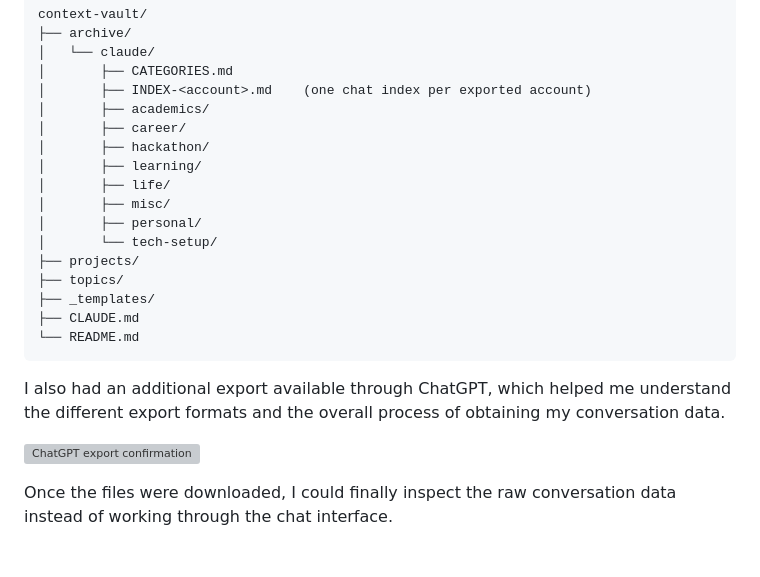
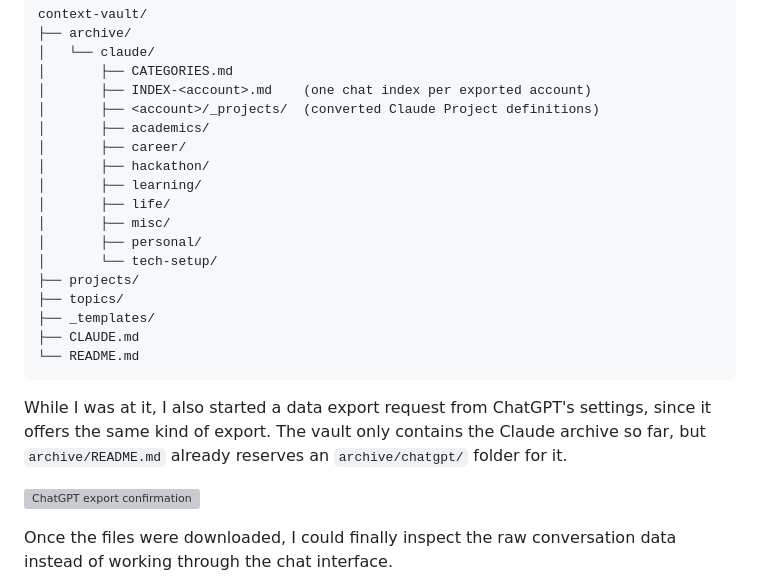
Before and after one commit to Mzaq1559/blog-posts, a Markdown page: project-log/context-vault-claude-history-obsidian-archive/README.md, the part around the change. Drawn GitHub-style; blank space fills up the shorter version; grey boxes are pictures that could not be loaded.

Commit message:
Context Vault post: fix ChatGPT export wording and add _projects folder to repo tree

````diff
--- a/project-log/context-vault-claude-history-obsidian-archive/README.md
+++ b/project-log/context-vault-claude-history-obsidian-archive/README.md
@@ -46,6 +46,7 @@ context-vault/
 │   └── claude/
 │       ├── CATEGORIES.md
 │       ├── INDEX-<account>.md    (one chat index per exported account)
+│       ├── <account>/_projects/  (converted Claude Project definitions)
 │       ├── academics/
 │       ├── career/
 │       ├── hackathon/
@@ -61,7 +62,7 @@ context-vault/
 └── README.md
 ```
 
-I also had an additional export available through ChatGPT, which helped me understand the different export formats and the overall process of obtaining my conversation data.
+While I was at it, I also started a data export request from ChatGPT's settings, since it offers the same kind of export. The vault only contains the Claude archive so far, but `archive/README.md` already reserves an `archive/chatgpt/` folder for it.
 
 ![ChatGPT export confirmation](./images/6.png)
 
````
